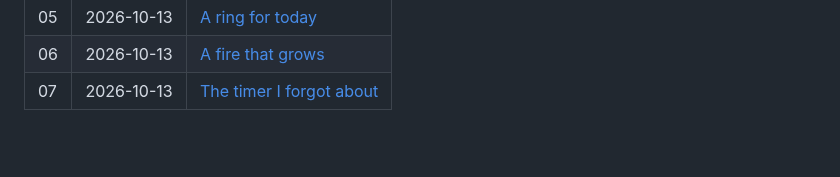
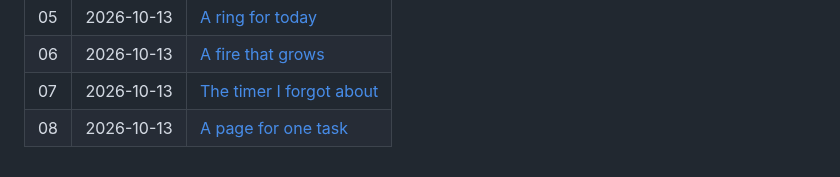
Before and after one commit to malikacodes/pomodoro-streamdeck, a Markdown page: journal/README.md, the part around the change. Drawn GitHub-style; blank space fills up the shorter version.

Commit message:
Journal 08: a page for one task

```diff
--- a/journal/README.md
+++ b/journal/README.md
@@ -14,3 +14,4 @@ second.
 | 05 | 2026-10-13 | [A ring for today](05-a-ring-for-today.md) |
 | 06 | 2026-10-13 | [A fire that grows](06-a-fire-that-grows.md) |
 | 07 | 2026-10-13 | [The timer I forgot about](07-the-timer-i-forgot-about.md) |
+| 08 | 2026-10-13 | [A page for one task](08-a-page-for-one-task.md) |
```
Also changed, not shown: journal/08-a-page-for-one-task.md (added, +97 -0 lines), journal/assets/08-a-page-for-one-task/task-page.png (added).
